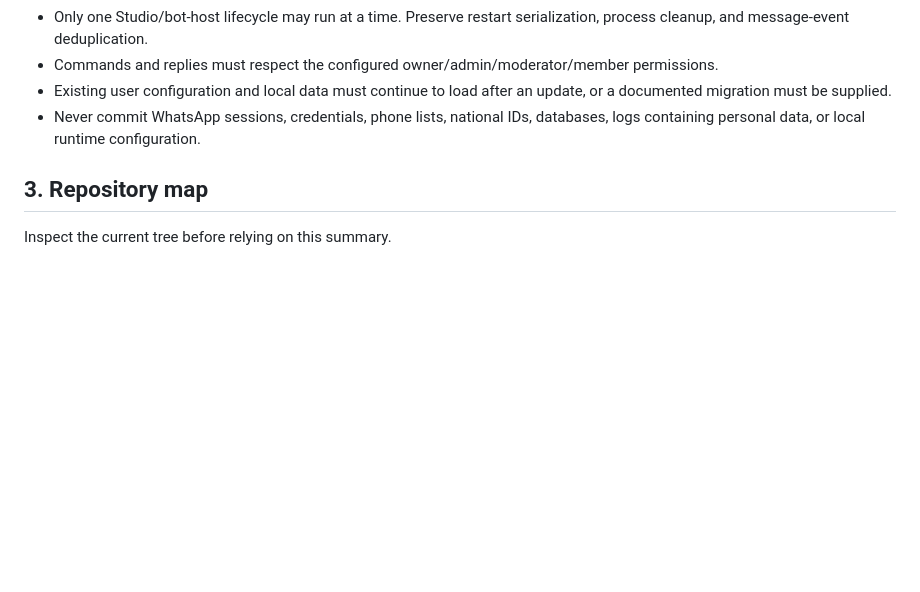
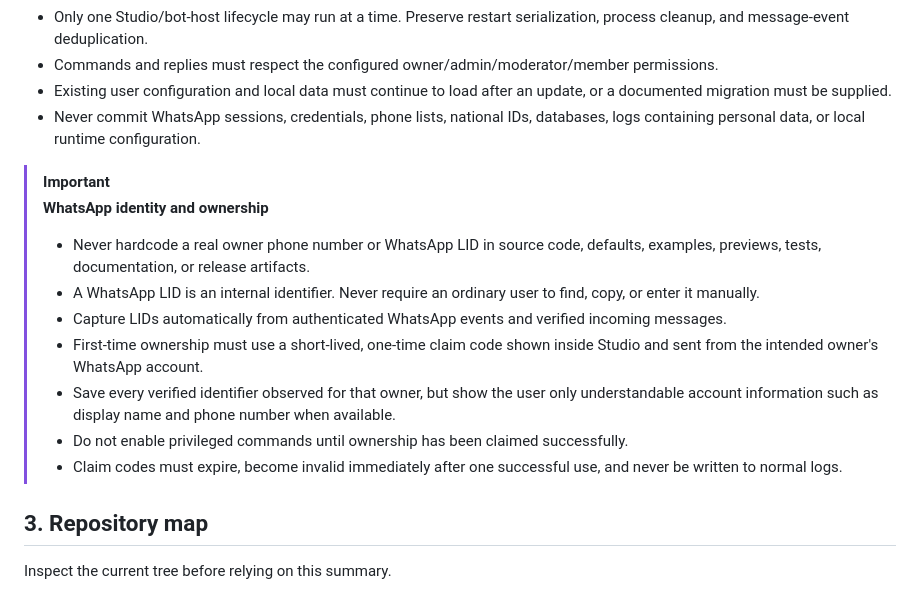
Before and after one commit to Tareq612345/whatsapp-admin-bot, a Markdown page: AGENTS.md, the part around the change. GitHub-like rendering; blank space fills up the shorter version.

```diff
--- a/AGENTS.md
+++ b/AGENTS.md
@@ -14,6 +14,17 @@ Maintain **WhatsApp Admin Studio** as a reliable Windows desktop control center
 - Commands and replies must respect the configured owner/admin/moderator/member permissions.
 - Existing user configuration and local data must continue to load after an update, or a documented migration must be supplied.
 - Never commit WhatsApp sessions, credentials, phone lists, national IDs, databases, logs containing personal data, or local runtime configuration.
+
+> [!IMPORTANT]
+> **WhatsApp identity and ownership**
+>
+> - Never hardcode a real owner phone number or WhatsApp LID in source code, defaults, examples, previews, tests, documentation, or release artifacts.
+> - A WhatsApp LID is an internal identifier. Never require an ordinary user to find, copy, or enter it manually.
+> - Capture LIDs automatically from authenticated WhatsApp events and verified incoming messages.
+> - First-time ownership must use a short-lived, one-time claim code shown inside Studio and sent from the intended owner's WhatsApp account.
+> - Save every verified identifier observed for that owner, but show the user only understandable account information such as display name and phone number when available.
+> - Do not enable privileged commands until ownership has been claimed successfully.
+> - Claim codes must expire, become invalid immediately after one successful use, and never be written to normal logs.
 
 ## 3. Repository map
 
```
Also changed, not shown: AI-CHANGELOG.md (+14 -0 lines).
